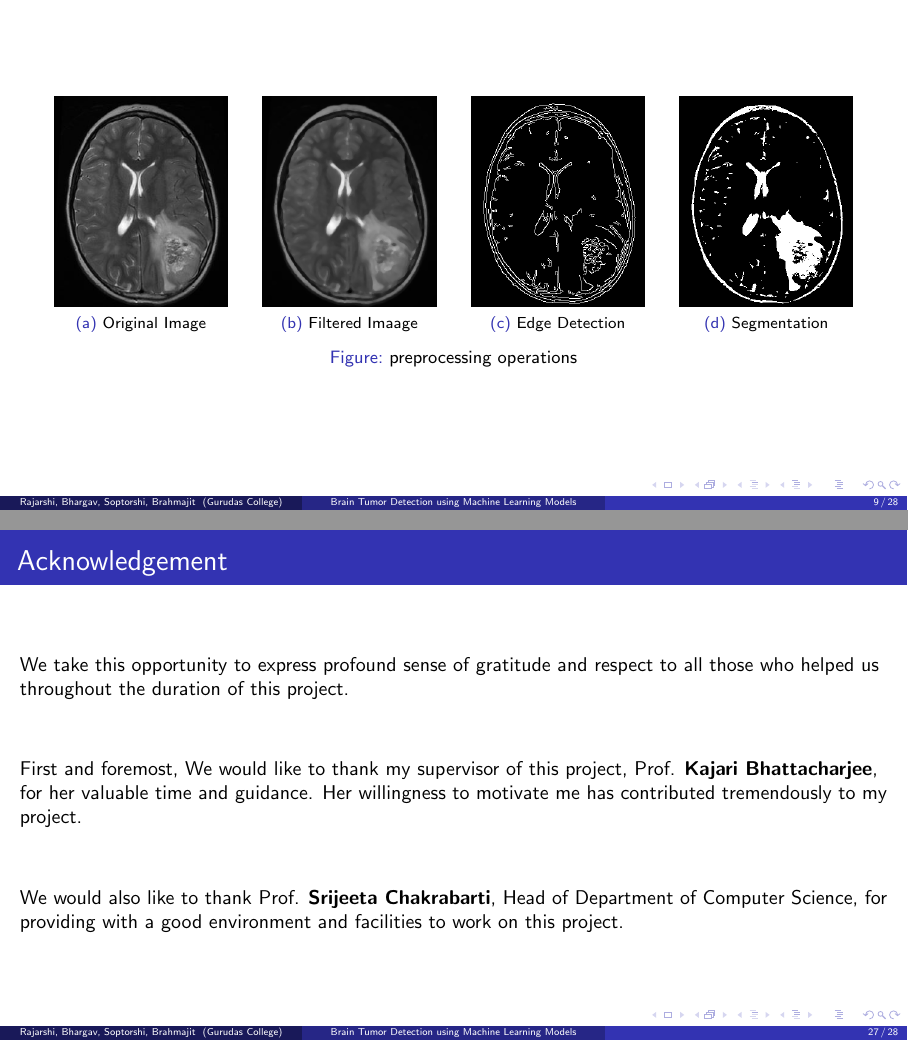
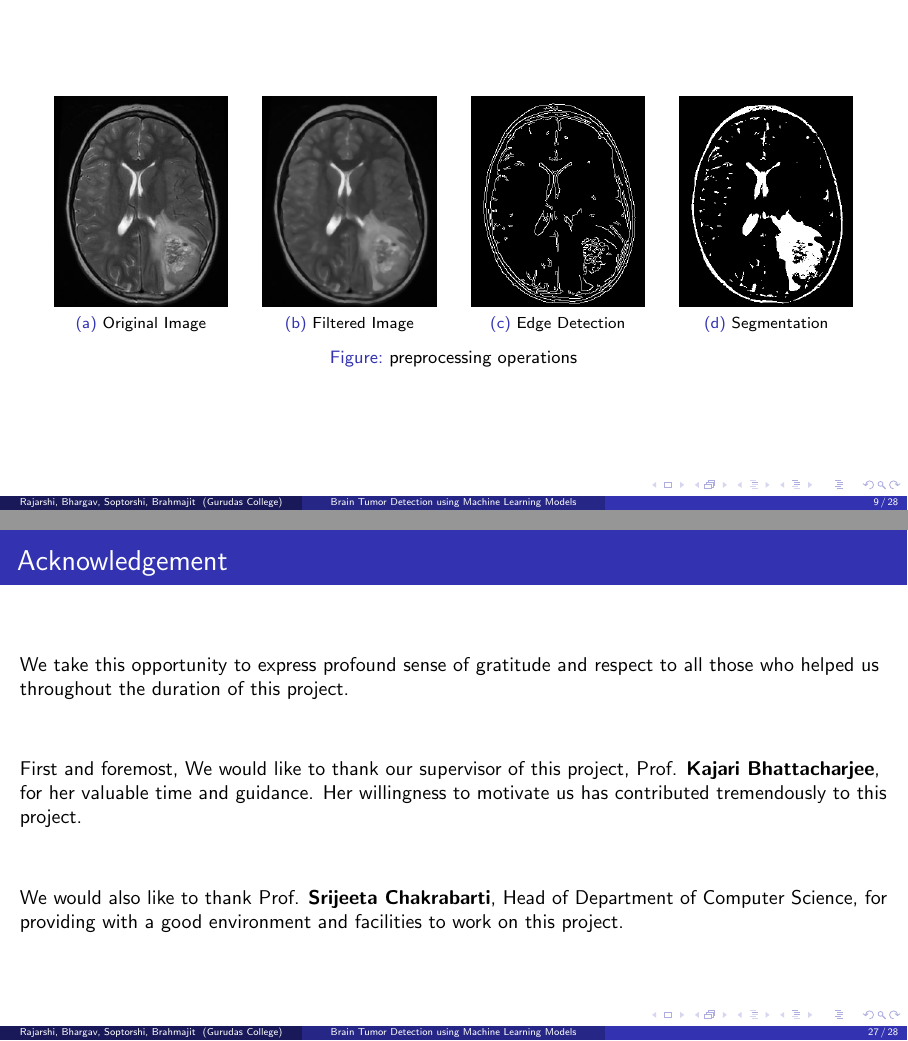
Before and after one commit to listout/project_paper, LaTeX slides (slides.tex): pages 11 and 29 of 30, joined at a grey line. Compiled offline with pdfLaTeX.

Commit message:
grammar and spelling mistakes

```diff
--- a/slides.tex
+++ b/slides.tex
@@ -168,7 +168,7 @@
 			{\includegraphics[width=0.2\linewidth]
 			{imgs/Y100.JPG}\label{original}}
 			\hspace{0.5cm}
-			\subfloat[Filtered Imaage]
+			\subfloat[Filtered Image]
 			{\includegraphics[width=0.2\linewidth]
 			{imgs/median_filtering.png}\label{smooted image}}
 			\hspace{0.5cm}
@@ -475,9 +475,9 @@
 
 		\vspace{1cm}
 
-		First and foremost, We would like to thank my supervisor of this project, Prof.
+		First and foremost, We would like to thank our supervisor of this project, Prof.
 		\textbf{Kajari Bhattacharjee}, for her valuable time and guidance. Her
-		willingness to motivate me has contributed tremendously to my project.
+		willingness to motivate us has contributed tremendously to this project.
 
 		\vspace{1cm}
 
```
Also changed, not shown: slides.pdf.
